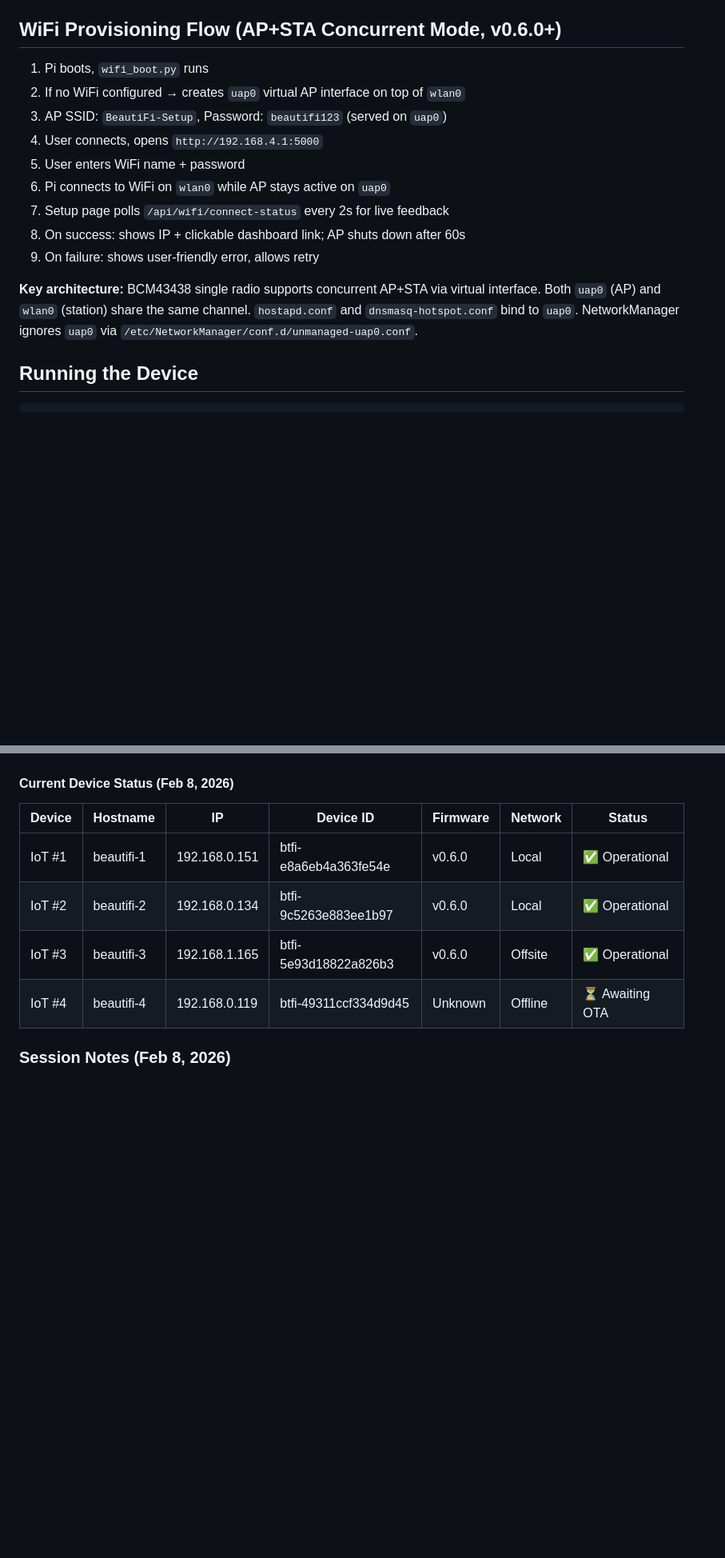
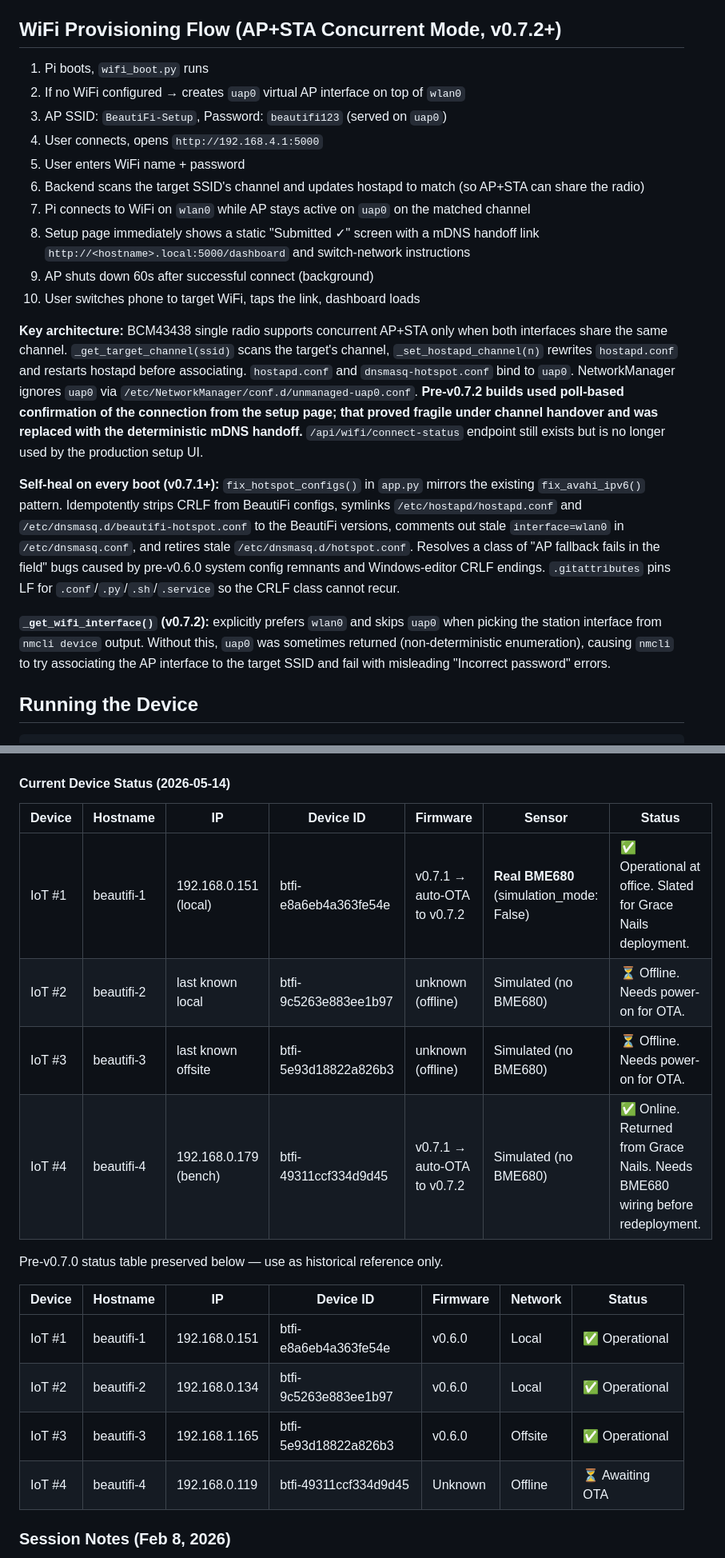
Before and after one commit to ghapster/beautifi-iot, a Markdown page: CLAUDE.md, 2 parts joined by grey strips. Shown at 80% size. Drawn GitHub-style; blank space fills up the shorter version.

```diff
--- a/CLAUDE.md
+++ b/CLAUDE.md
@@ -260,19 +260,24 @@ Pin 9 (closer GND) was unavailable (used by SN74 buffer OE1), so Pin 25 is used
 - `GET /api/registration/status` - Commissioning state
 - `GET /api/system/status` - Full system status
 
-## WiFi Provisioning Flow (AP+STA Concurrent Mode, v0.6.0+)
+## WiFi Provisioning Flow (AP+STA Concurrent Mode, v0.7.2+)
 
 1. Pi boots, `wifi_boot.py` runs
 2. If no WiFi configured → creates `uap0` virtual AP interface on top of `wlan0`
 3. AP SSID: `BeautiFi-Setup`, Password: `beautifi123` (served on `uap0`)
 4. User connects, opens `http://192.168.4.1:5000`
 5. User enters WiFi name + password
-6. Pi connects to WiFi on `wlan0` while AP stays active on `uap0`
-7. Setup page polls `/api/wifi/connect-status` every 2s for live feedback
-8. On success: shows IP + clickable dashboard link; AP shuts down after 60s
-9. On failure: shows user-friendly error, allows retry
+6. Backend scans the target SSID's channel and updates hostapd to match (so AP+STA can share the radio)
+7. Pi connects to WiFi on `wlan0` while AP stays active on `uap0` on the matched channel
+8. Setup page immediately shows a static "Submitted ✓" screen with a mDNS handoff link `http://<hostname>.local:5000/dashboard` and switch-network instructions
+9. AP shuts down 60s after successful connect (background)
+10. User switches phone to target WiFi, taps the link, dashboard loads
 
-**Key architecture:** BCM43438 single radio supports concurrent AP+STA via virtual interface. Both `uap0` (AP) and `wlan0` (station) share the same channel. `hostapd.conf` and `dnsmasq-hotspot.conf` bind to `uap0`. NetworkManager ignores `uap0` via `/etc/NetworkManager/conf.d/unmanaged-uap0.conf`.
+**Key architecture:** BCM43438 single radio supports concurrent AP+STA only when both interfaces share the same channel. `_get_target_channel(ssid)` scans the target's channel, `_set_hostapd_channel(n)` rewrites `hostapd.conf` and restarts hostapd before associating. `hostapd.conf` and `dnsmasq-hotspot.conf` bind to `uap0`. NetworkManager ignores `uap0` via `/etc/NetworkManager/conf.d/unmanaged-uap0.conf`. **Pre-v0.7.2 builds used poll-based confirmation of the connection from the setup page; that proved fragile under channel handover and was replaced with the deterministic mDNS handoff.** `/api/wifi/connect-status` endpoint still exists but is no longer used by the production setup UI.
+
+**Self-heal on every boot (v0.7.1+):** `fix_hotspot_configs()` in `app.py` mirrors the existing `fix_avahi_ipv6()` pattern. Idempotently strips CRLF from BeautiFi configs, symlinks `/etc/hostapd/hostapd.conf` and `/etc/dnsmasq.d/beautifi-hotspot.conf` to the BeautiFi versions, comments out stale `interface=wlan0` in `/etc/dnsmasq.conf`, and retires stale `/etc/dnsmasq.d/hotspot.conf`. Resolves a class of "AP fallback fails in the field" bugs caused by pre-v0.6.0 system config remnants and Windows-editor CRLF endings. `.gitattributes` pins LF for `.conf`/`.py`/`.sh`/`.service` so the CRLF class cannot recur.
+
+**`_get_wifi_interface()` (v0.7.2):** explicitly prefers `wlan0` and skips `uap0` when picking the station interface from `nmcli device` output. Without this, `uap0` was sometimes returned (non-deterministic enumeration), causing `nmcli` to try associating the AP interface to the target SSID and fail with misleading "Incorrect password" errors.
 
 ## Running the Device
 
@@ -695,7 +703,16 @@ IoT (every 12s) → POST /api/telemetry/stream {local_ip: "192.168.0.134"}
 | salonsafe-vite | `src/components/MinerDashboard.jsx` | Thread `local_ip` through to device objects |
 | salonsafe-vite | `src/components/DeviceDetailPanel.jsx` | Render clickable Local Access link |
 
-#### Current Device Status (Feb 8, 2026)
+#### Current Device Status (2026-05-14)
+
+| Device | Hostname | IP | Device ID | Firmware | Sensor | Status |
+|--------|----------|----|-----------|----------|--------|--------|
+| IoT #1 | beautifi-1 | 192.168.0.151 (local) | btfi-e8a6eb4a363fe54e | v0.7.1 → auto-OTA to v0.7.2 | **Real BME680** (simulation_mode: False) | ✅ Operational at office. Slated for Grace Nails deployment. |
+| IoT #2 | beautifi-2 | last known local | btfi-9c5263e883ee1b97 | unknown (offline) | Simulated (no BME680) | ⏳ Offline. Needs power-on for OTA. |
+| IoT #3 | beautifi-3 | last known offsite | btfi-5e93d18822a826b3 | unknown (offline) | Simulated (no BME680) | ⏳ Offline. Needs power-on for OTA. |
+| IoT #4 | beautifi-4 | 192.168.0.179 (bench) | btfi-49311ccf334d9d45 | v0.7.1 → auto-OTA to v0.7.2 | Simulated (no BME680) | ✅ Online. Returned from Grace Nails. Needs BME680 wiring before redeployment. |
+
+Pre-v0.7.0 status table preserved below — use as historical reference only.
 
 | Device | Hostname | IP | Device ID | Firmware | Network | Status |
 |--------|----------|----|-----------|----------|---------|--------|
```
Also changed, not shown: other parts of CLAUDE.md (+4 -1 lines), README.md (+11 -8 lines).
